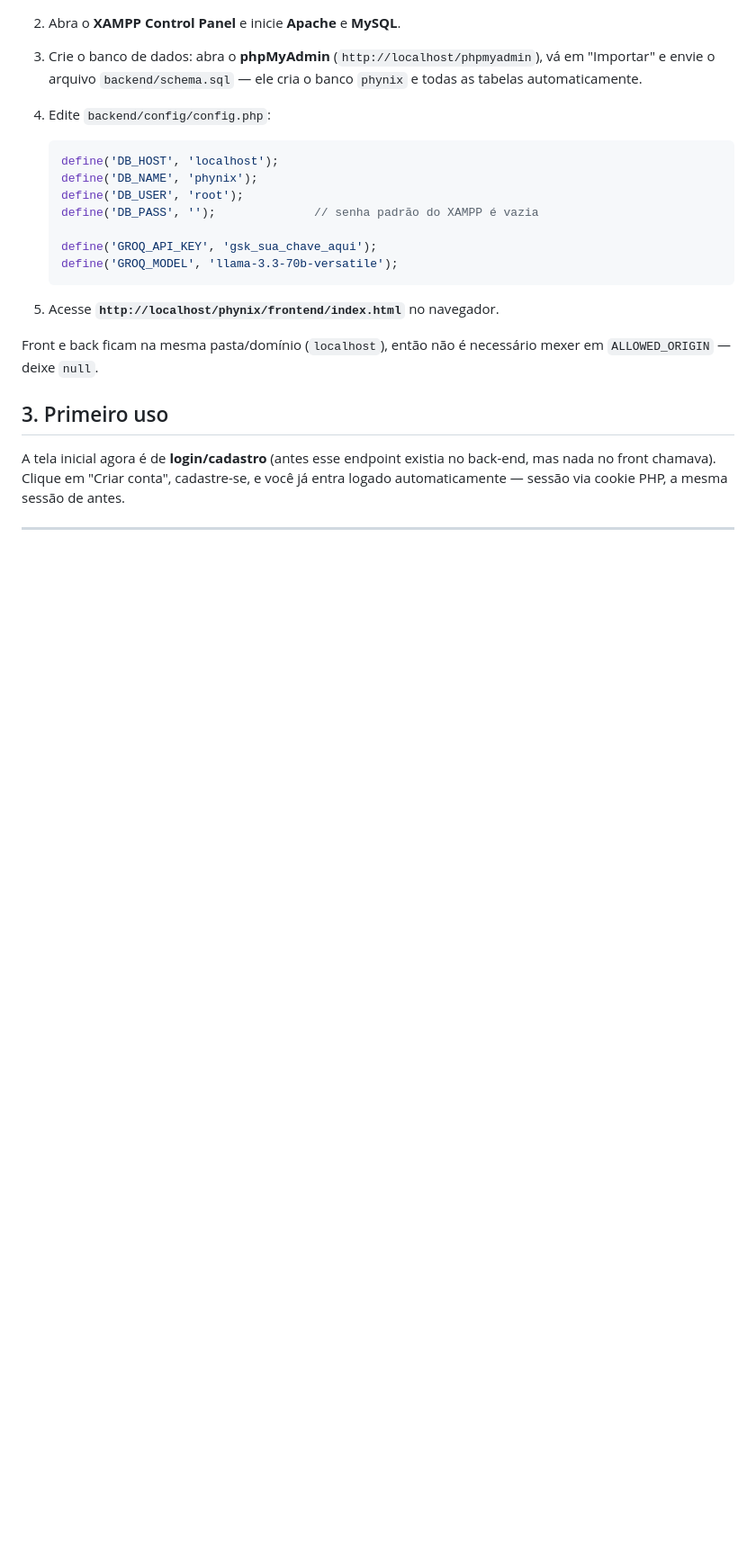
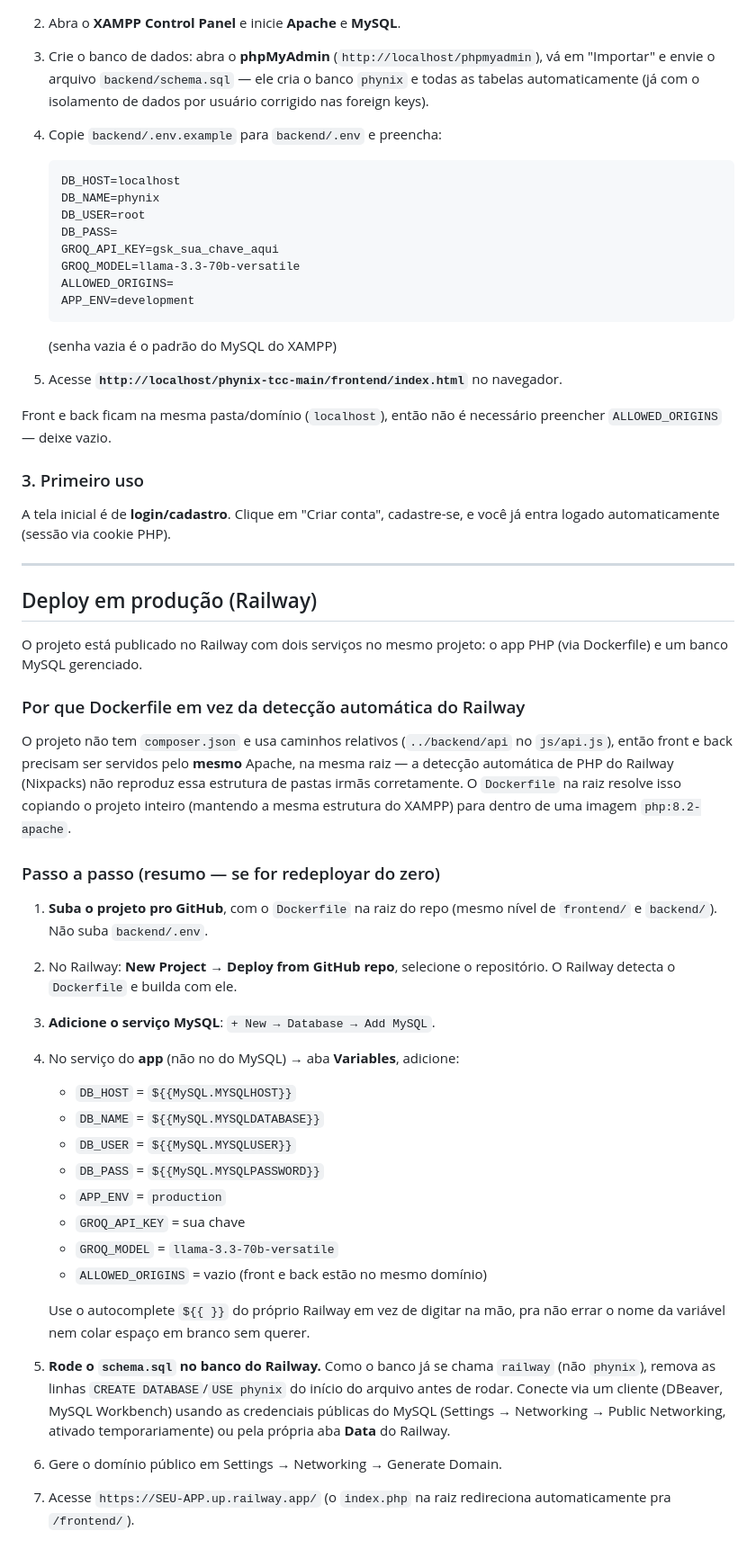
Before and after one commit to Adryan16isaque/phynix-tcc, a Markdown page: README.md, the part around one of its changes. Shown at 90% size. Rendered like a GitHub page; blank space fills up the shorter version.

````diff
--- a/README.md
+++ b/README.md
@@ -73,30 +98,81 @@ phynix/
 3. Crie o banco de dados: abra o **phpMyAdmin**
    (`http://localhost/phpmyadmin`), vá em "Importar" e envie o
    arquivo `backend/schema.sql` — ele cria o banco `phynix` e todas
-   as tabelas automaticamente.
-4. Edite `backend/config/config.php`:
+   as tabelas automaticamente (já com o isolamento de dados por
+   usuário corrigido nas foreign keys).
+4. Copie `backend/.env.example` para `backend/.env` e preencha:
 
-   ```php
-   define('DB_HOST', 'localhost');
-   define('DB_NAME', 'phynix');
-   define('DB_USER', 'root');
-   define('DB_PASS', '');              // senha padrão do XAMPP é vazia
-
-   define('GROQ_API_KEY', 'gsk_sua_chave_aqui');
-   define('GROQ_MODEL', 'llama-3.3-70b-versatile');
+   ```
+   DB_HOST=localhost
+   DB_NAME=phynix
+   DB_USER=root
+   DB_PASS=
+   GROQ_API_KEY=gsk_sua_chave_aqui
+   GROQ_MODEL=llama-3.3-70b-versatile
+   ALLOWED_ORIGINS=
+   APP_ENV=development
    ```
 
-5. Acesse **`http://localhost/phynix/frontend/index.html`** no
-   navegador.
+   (senha vazia é o padrão do MySQL do XAMPP)
+
+5. Acesse **`http://localhost/phynix-tcc-main/frontend/index.html`**
+   no navegador.
 
 Front e back ficam na mesma pasta/domínio (`localhost`), então não é
-necessário mexer em `ALLOWED_ORIGIN` — deixe `null`.
+necessário preencher `ALLOWED_ORIGINS` — deixe vazio.
 
-## 3. Primeiro uso
+### 3. Primeiro uso
 
-A tela inicial agora é de **login/cadastro** (antes esse endpoint
-existia no back-end, mas nada no front chamava). Clique em
-"Criar conta", cadastre-se, e você já entra logado automaticamente
-— sessão via cookie PHP, a mesma sessão de antes.
+A tela inicial é de **login/cadastro**. Clique em "Criar conta",
+cadastre-se, e você já entra logado automaticamente (sessão via
+cookie PHP).
 
 ---
+
+## Deploy em produção (Railway)
+
+O projeto está publicado no Railway com dois serviços no mesmo
+projeto: o app PHP (via Dockerfile) e um banco MySQL gerenciado.
+
+### Por que Dockerfile em vez da detecção automática do Railway
+
+O projeto não tem `composer.json` e usa caminhos relativos
+(`../backend/api` no `js/api.js`), então front e back precisam ser
+servidos pelo **mesmo** Apache, na mesma raiz — a detecção automática
+de PHP do Railway (Nixpacks) não reproduz essa estrutura de pastas
+irmãs corretamente. O `Dockerfile` na raiz resolve isso copiando o
+projeto inteiro (mantendo a mesma estrutura do XAMPP) para dentro de
+uma imagem `php:8.2-apache`.
+
+### Passo a passo (resumo — se for redeployar do zero)
+
+1. **Suba o projeto pro GitHub**, com o `Dockerfile` na raiz do repo
+   (mesmo nível de `frontend/` e `backend/`). Não suba `backend/.env`.
+2. No Railway: **New Project → Deploy from GitHub repo**, selecione o
+   repositório. O Railway detecta o `Dockerfile` e builda com ele.
+3. **Adicione o serviço MySQL**: `+ New → Database → Add MySQL`.
+4. No serviço do **app** (não no do MySQL) → aba **Variables**,
+   adicione:
+   - `DB_HOST` = `${{MySQL.MYSQLHOST}}`
+   - `DB_NAME` = `${{MySQL.MYSQLDATABASE}}`
+   - `DB_USER` = `${{MySQL.MYSQLUSER}}`
+   - `DB_PASS` = `${{MySQL.MYSQLPASSWORD}}`
+   - `APP_ENV` = `production`
+   - `GROQ_API_KEY` = sua chave
+   - `GROQ_MODEL` = `llama-3.3-70b-versatile`
+   - `ALLOWED_ORIGINS` = vazio (front e back estão no mesmo domínio)
+
+   Use o autocomplete `${{ }}` do próprio Railway em vez de digitar na
+   mão, pra não errar o nome da variável nem colar espaço em branco
+   sem querer.
+5. **Rode o `schema.sql` no banco do Railway.** Como o banco já se
+   chama `railway` (não `phynix`), remova as linhas
+   `CREATE DATABASE`/`USE phynix` do início do arquivo antes de rodar.
+   Conecte via um cliente (DBeaver, MySQL Workbench) usando as
+   credenciais públicas do MySQL (Settings → Networking → Public
+   Networking, ativado temporariamente) ou pela própria aba **Data**
+   do Railway.
+6. Gere o domínio público em Settings → Networking → Generate Domain.
+7. Acesse `https://SEU-APP.up.railway.app/` (o `index.php` na raiz
+   redireciona automaticamente pra `/frontend/`).
+
````
Also changed, not shown: other parts of README.md (+84 -29 lines).
